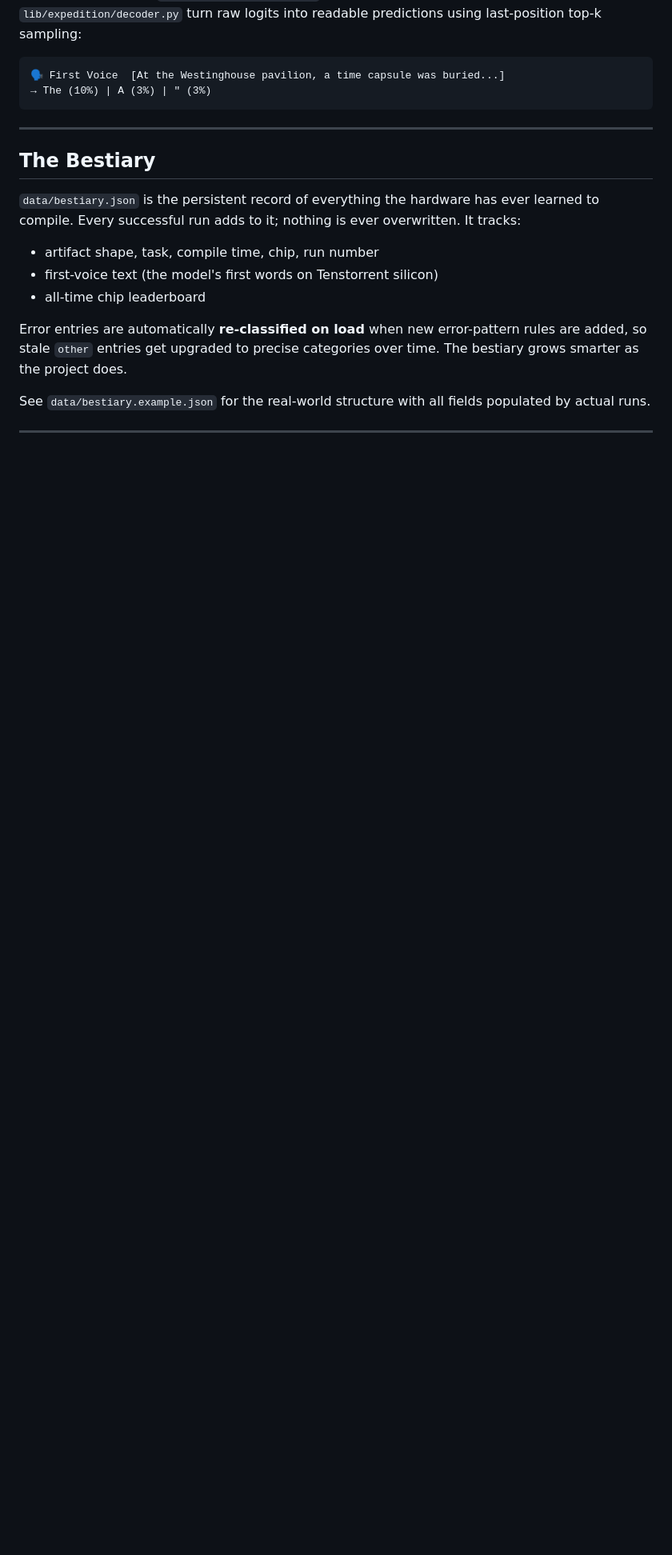
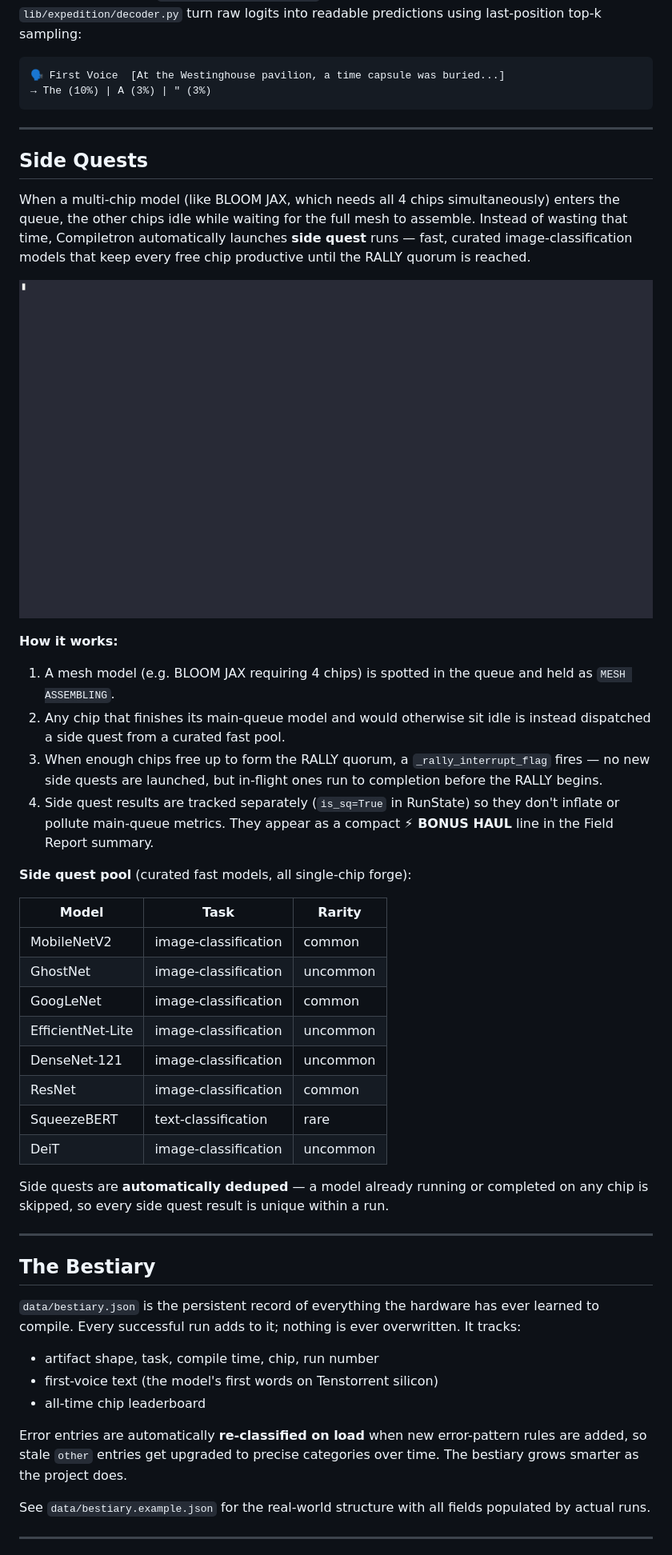
Before and after one commit to tsingletaryTT/tt-forge-compiletron, a Markdown page: README.md, the part around the change. Shown: that part at 80% size. Rendered like a GitHub page; pictures changed too: docs/demo_side_quest.gif (added); blank space fills up the shorter version.

Commit message:
Add side quest documentation to README and site
README:
- New ## Side Quests section explaining the mesh-wait juggling mechanic,
  how RALLY interrupt works, dedup logic, and the full curated pool table
- demo_side_quest.gif (1069×571, 410KB) showing a live side quest launch

Site (docs/index.html):
- New #side-quests section with 4 feature cards (trigger, tracking, dedup,
  RALLY interrupt), pool table with typical compile times, and a pre-block
  showing the BONUS HAUL field-report format
- Side Quests link added to nav

Assets:
- docs/demo_side_quest.gif — animated GIF from expedition #067 cast
- docs/demo_side_quest.svg — static SVG snapshot of same moment

```diff
--- a/README.md
+++ b/README.md
@@ -181,6 +181,47 @@ turn raw logits into readable predictions using last-position top-k sampling:
 
 ---
 
+## Side Quests
+
+When a multi-chip model (like BLOOM JAX, which needs all 4 chips simultaneously)
+enters the queue, the other chips idle while waiting for the full mesh to
+assemble. Instead of wasting that time, Compiletron automatically launches
+**side quest** runs — fast, curated image-classification models that keep every
+free chip productive until the RALLY quorum is reached.
+
+![Side Quest in action — idle chip picks up a bonus model](docs/demo_side_quest.gif)
+
+**How it works:**
+
+1. A mesh model (e.g. BLOOM JAX requiring 4 chips) is spotted in the queue and
+   held as `MESH ASSEMBLING`.
+2. Any chip that finishes its main-queue model and would otherwise sit idle is
+   instead dispatched a side quest from a curated fast pool.
+3. When enough chips free up to form the RALLY quorum, a `_rally_interrupt_flag`
+   fires — no new side quests are launched, but in-flight ones run to completion
+   before the RALLY begins.
+4. Side quest results are tracked separately (`is_sq=True` in RunState) so they
+   don't inflate or pollute main-queue metrics. They appear as a compact **⚡ BONUS
+   HAUL** line in the Field Report summary.
+
+**Side quest pool** (curated fast models, all single-chip forge):
+
+| Model | Task | Rarity |
+|---|---|---|
+| MobileNetV2 | image-classification | common |
+| GhostNet | image-classification | uncommon |
+| GoogLeNet | image-classification | common |
+| EfficientNet-Lite | image-classification | uncommon |
+| DenseNet-121 | image-classification | uncommon |
+| ResNet | image-classification | common |
+| SqueezeBERT | text-classification | rare |
+| DeiT | image-classification | uncommon |
+
+Side quests are **automatically deduped** — a model already running or completed
+on any chip is skipped, so every side quest result is unique within a run.
+
+---
+
 ## The Bestiary
 
 `data/bestiary.json` is the persistent record of everything the hardware has
```
Also changed, not shown: 2 other files.
